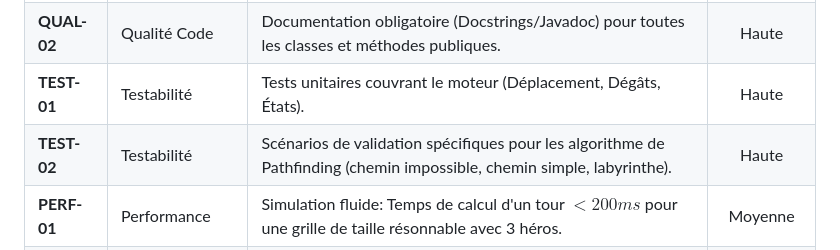
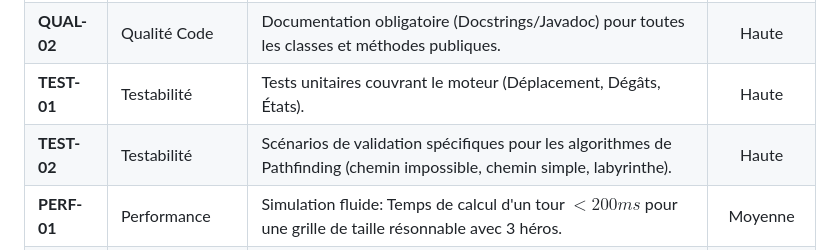
Before and after one commit to angele-d/Dungeon-Game, a Markdown page: docs/Cahier_Des_Charges.md, the part around the change. Drawn GitHub-style.

```diff
--- a/docs/Cahier_Des_Charges.md
+++ b/docs/Cahier_Des_Charges.md
@@ -57,7 +57,7 @@ Ces contraintes définissent comment le système doit être construit et ses cri
 | **QUAL-01** | Qualité Code | Respect des conventions de codage standard du langage choisi (ex: PEP8, Google Java Style). | Haute | #TODO: Add the chosen language
 | **QUAL-02** | Qualité Code | Documentation obligatoire (Docstrings/Javadoc) pour toutes les classes et méthodes publiques. | Haute | #TODO: Add the chosen language
 | **TEST-01** | Testabilité | Tests unitaires couvrant le moteur (Déplacement, Dégâts, États). | Haute |
-| **TEST-02** | Testabilité | Scénarios de validation spécifiques pour les algorithme de Pathfinding (chemin impossible, chemin simple, labyrinthe). | Haute |
+| **TEST-02** | Testabilité | Scénarios de validation spécifiques pour les algorithmes de Pathfinding (chemin impossible, chemin simple, labyrinthe). | Haute |
 | **PERF-01** | Performance | Simulation fluide: Temps de calcul d'un tour $< 200ms$ pour une grille de taille résonnable avec 3 héros. | Moyenne |
 | **UX-01** | Ergonomie | Web: Distinction visuelle claire des types de murs et pièges (Icônes ou code couleur). | Haute |
 | **UX-02** | Ergonomie | TUI: Présence d'une légende affichée pour comprendre les symboles ASCII. | Moyenne |
```
Also changed, not shown: docs/IA_USAGE.md (added, +112 -0 lines).
